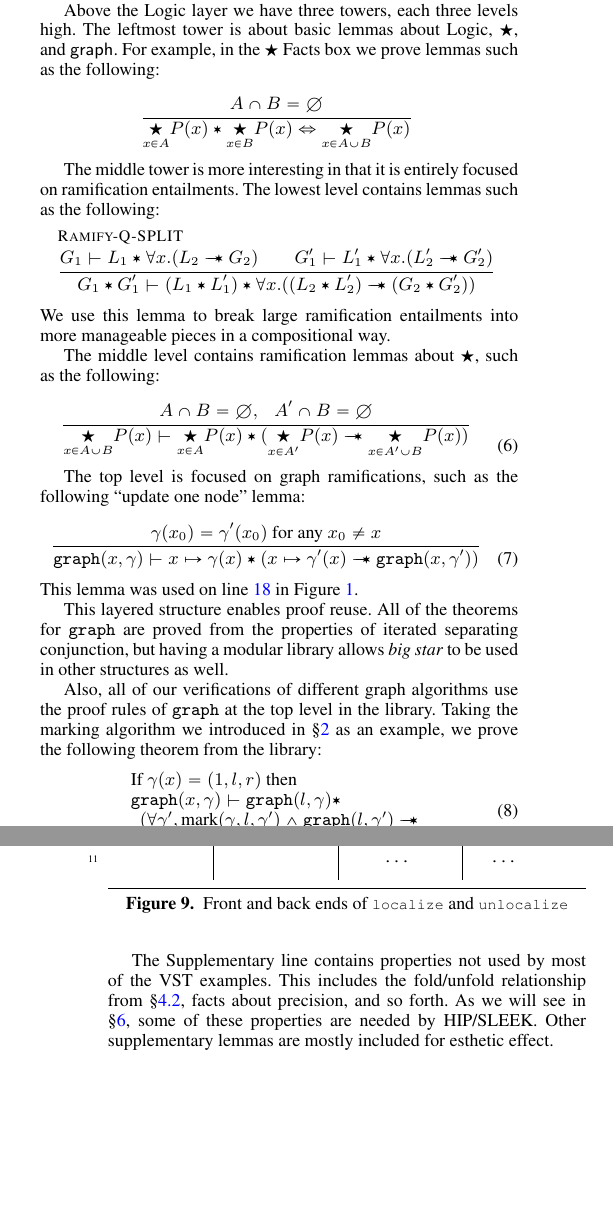
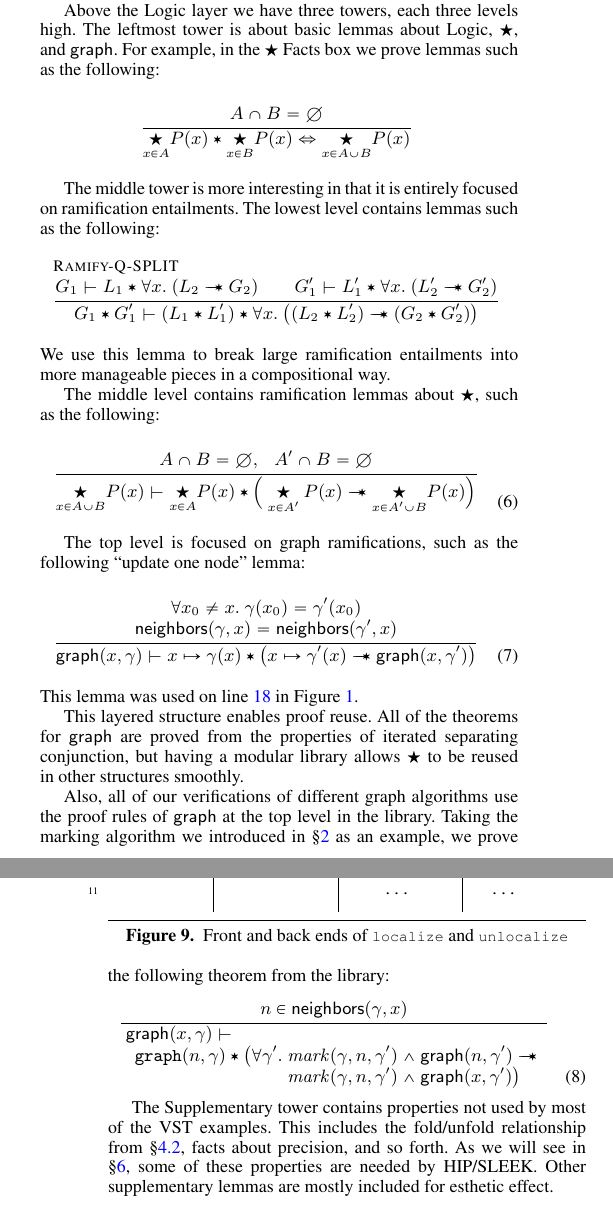
Before and after one commit to CertiGraph/CertiGraph, a LaTeX paper (papers/autoquack/autoquack.tex, which reads papers/autoquack/spatial.tex): two parts of the columns of pages 8 and 9 of 13 before the commit and two parts of the columns of pages 8 and 9 of 14 after it, joined at a grey line, cut so that both start at the same text, the shorter picture padded with empty space. Compiled offline with pdfLaTeX; a missing font is replaced by an installed copy or a similar font.

Commit message:
Fix bugs in 4.3.

```diff
--- a/papers/autoquack/spatial.tex
+++ b/papers/autoquack/spatial.tex
@@ -232,9 +232,9 @@ Above the Logic layer we have three towers, each three levels high.  The leftmos
 The middle tower is more interesting in that it is entirely focused on ramification entailments.  The lowest level contains lemmas such as the following:
 \[
 \infrule{Ramify-Q-SPLIT}
-{G_1 \vdash L_1 * \forall x.  (L_2 --* G_2) \\
- G'_1 \vdash L'_1 * \forall x.  (L_2' --* G'_2)}
-{G_1 * G'_1 \vdash (L_1 * L'_1) * \forall x.  ((L_2 * L'_2)--* (G_2 * G'_2))}{}
+{G_1 \vdash L_1 * \forall x.~ (L_2 --* G_2) \\
+ G'_1 \vdash L'_1 * \forall x.~ (L_2' --* G'_2)}
+{G_1 * G'_1 \vdash (L_1 * L'_1) * \forall x.~ \big((L_2 * L'_2)--* (G_2 * G'_2)\big)}{}
 \]
 We use this lemma to break large ramification entailments into more manageable pieces in a compositional way. % compositionally.
 
@@ -243,32 +243,39 @@ The middle level contains ramification lemmas about $\bigstar$, such as the foll
 \label{ramify:bigstar}
 \infrule{}
 {A \cap B = \emptyset,  ~~~  A' \cap B = \emptyset}
-{\underset{x\in A\cup B}{\bigstar} P(x) \vdash \underset{x\in A}{\bigstar} P(x) * ( \underset{x\in A'}{\bigstar} P(x) \wand \underset{x\in A' \cup B}{\bigstar} P(x))}{}
+{\underset{x\in A\cup B}{\bigstar} P(x) \vdash \underset{x\in A}{\bigstar} P(x) * \Big( \underset{x\in A'}{\bigstar} P(x) \wand \underset{x\in A' \cup B}{\bigstar} P(x)\Big)}{}
 \end{equation}
 
 The top level is focused on graph ramifications, such as the following ``update one node'' lemma:
 \begin{equation}
 \label{lem:updategraphnode}
+%{\gamma(x_0) = \gamma'(x_0) \text{ for any } x_0 \neq x }
 \infrule{}
-{\gamma(x_0) = \gamma'(x_0) \text{ for any } x_0 \neq x }
-{\mathtt{graph}(x, \gamma) \vdash x \mapsto \gamma(x) * (x \mapsto \gamma'(x) \wand \mathtt{graph}(x, \gamma'))}{}
+{\forall x_0 \neq x.~ \gamma(x_0) = \gamma'(x_0) \\ \p{neighbors}(\gamma,x)=\p{neighbors}(\gamma',x)}
+{\p{graph}(x, \gamma) \vdash x \mapsto \gamma(x) * \big(x \mapsto \gamma'(x) \wand \p{graph}(x, \gamma')\big)}{}
 \end{equation}
 This lemma was used on line~\ref{code:markram2} in Figure~\ref{fig:markgraph}.
 
-This layered structure enables proof reuse. All of the theorems for $\mathtt{graph}$ are proved from the properties of iterated separating conjunction, but having a modular library allows \emph{big star} to be used in other structures as well.
+This layered structure enables proof reuse. All of the theorems for $\p{graph}$ are proved from the properties of iterated separating conjunction, but having a modular library allows $\bigstar$ to be reused in other structures smoothly.
 
-Also, all of our verifications of different graph algorithms use the proof rules of $\mathtt{graph}$ at the top level in the library. Taking the marking algorithm we introduced in \S\ref{sec:orientation} as an example, we prove the following theorem from the library:
+Also, all of our verifications of different graph algorithms use the proof rules of $\p{graph}$ at the top level in the library. Taking the marking algorithm we introduced in \S\ref{sec:orientation} as an example, we prove the following theorem from the library:
 \begin{equation}
 \label{lem:updatesubgraph}
-\begin{array}{l}
-\text{If } \gamma(x) = (1, l, r) \text{ then } \\
-\mathtt{graph}(x, \gamma) \vdash \mathtt{graph}(l, \gamma) * \\
-~~ (\forall \gamma', \text{mark}(\gamma, l, \gamma') \wedge \mathtt{graph}(l, \gamma') \wand \\
-~~~~~~~~~~~~~~~~ \text{mark}(\gamma, l, \gamma') \wedge \mathtt{graph}(x, \gamma'))
-\end{array}
+\infrule{}
+{n \in \p{neighbors}(\gamma,x)}
+{
+\mbox{
+$\begin{array}{@{}l@{}l@{}}
+\p{graph}(x, \gamma) \vdash \\
+~~ \mathtt{graph}(n, \gamma) *
+\big(\forall \gamma'.~ & \m{mark}(\gamma, n, \gamma') /| \p{graph}(n, \gamma') --* \null \\
+& \m{mark}(\gamma, n, \gamma') /| \p{graph}(x, \gamma')\big)
+\end{array}$
+}
+}{}
 \end{equation}
 
-The Supplementary line contains properties not used by most of the VST examples.  This includes the fold/unfold relationship from \S\ref{sec:goodgraph}, facts about precision, and so forth.  As we will see in \S\ref{sec:hipsleek}, some of these properties are needed by HIP/SLEEK.  Other supplementary lemmas are mostly included for esthetic effect.
+The Supplementary tower contains properties not used by most of the VST examples.  This includes the fold/unfold relationship from \S\ref{sec:goodgraph}, facts about precision, and so forth.  As we will see in \S\ref{sec:hipsleek}, some of these properties are needed by HIP/SLEEK.  Other supplementary lemmas are mostly included for esthetic effect.
 
 % are there just because we felt they might be useful in the future.
 
```
